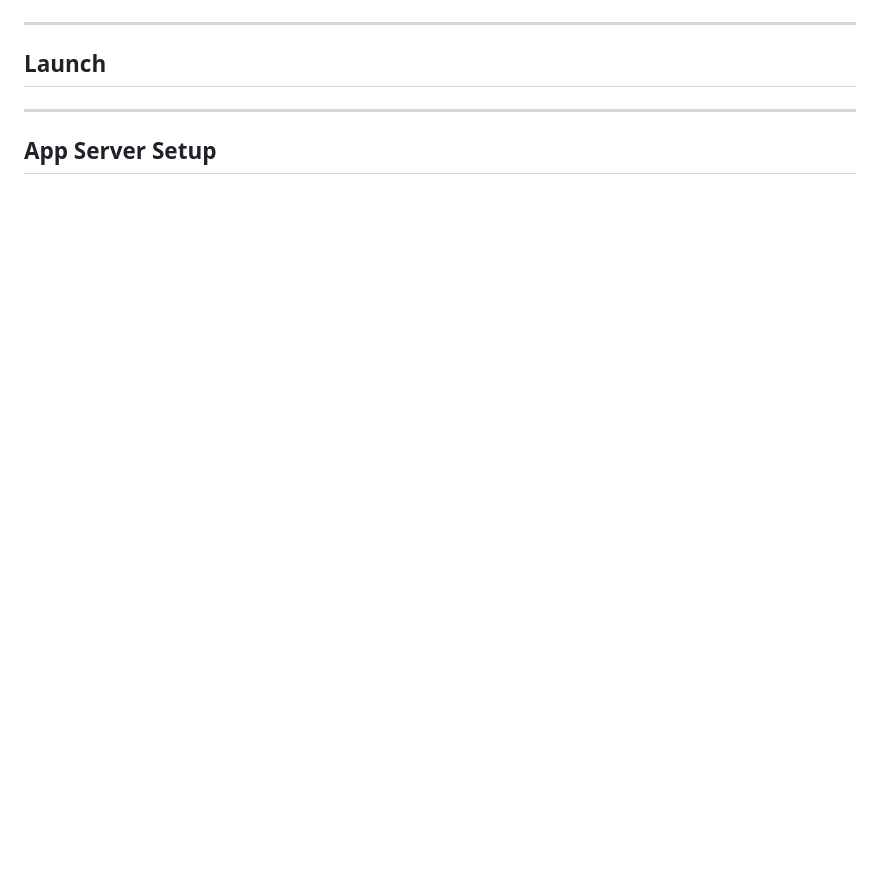
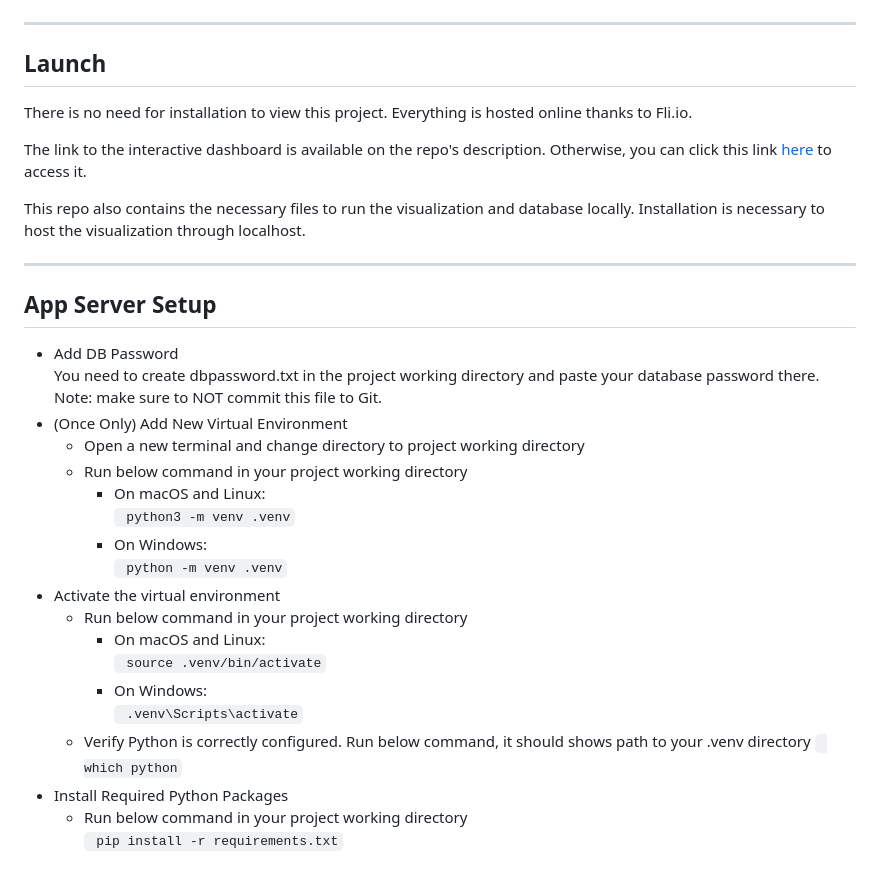
Before and after one commit to Talieh-Sh/Bank_Churn_Project, a Markdown page: README.md, the part around the change. Drawn GitHub-style; blank space fills up the shorter version.

````diff
--- a/README.md
+++ b/README.md
@@ -165,10 +165,36 @@ Whenever these filters are used, the dashboard updates to show the churn rate of
 ---
 
 ## Launch
+There is no need for installation to view this project. Everything is hosted online thanks to Fli.io.
 
+The link to the interactive dashboard is available on the repo's description. Otherwise, you can click this link [here](https://bankchurnproject.fly.dev/) to access it.
 
+This repo also contains the necessary files to run the visualization and database locally. Installation is necessary to host the visualization through localhost.
 
 
 ---
 
 ## App Server Setup
+
++ Add DB Password
+    You need to create dbpassword.txt in the project working directory and paste your database password there.
+    Note: make sure to NOT commit this file to Git.
++ (Once Only) Add New Virtual Environment
+    * Open a new terminal and change directory to project working directory
+    * Run below command in your project working directory
+      * On macOS and Linux:
+       ``` python3 -m venv .venv```
+      * On Windows:
+       ``` python -m venv .venv```
++ Activate the virtual environment
+    * Run below command in your project working directory
+      * On macOS and Linux:
+       ``` source .venv/bin/activate```
+      * On Windows:
+      ``` .venv\Scripts\activate```
+    * Verify Python is correctly configured.
+      Run below command, it should shows path to your .venv directory
+      ``` which python```
++ Install Required Python Packages
+    * Run below command in your project working directory
+    ``` pip install -r requirements.txt```
````
